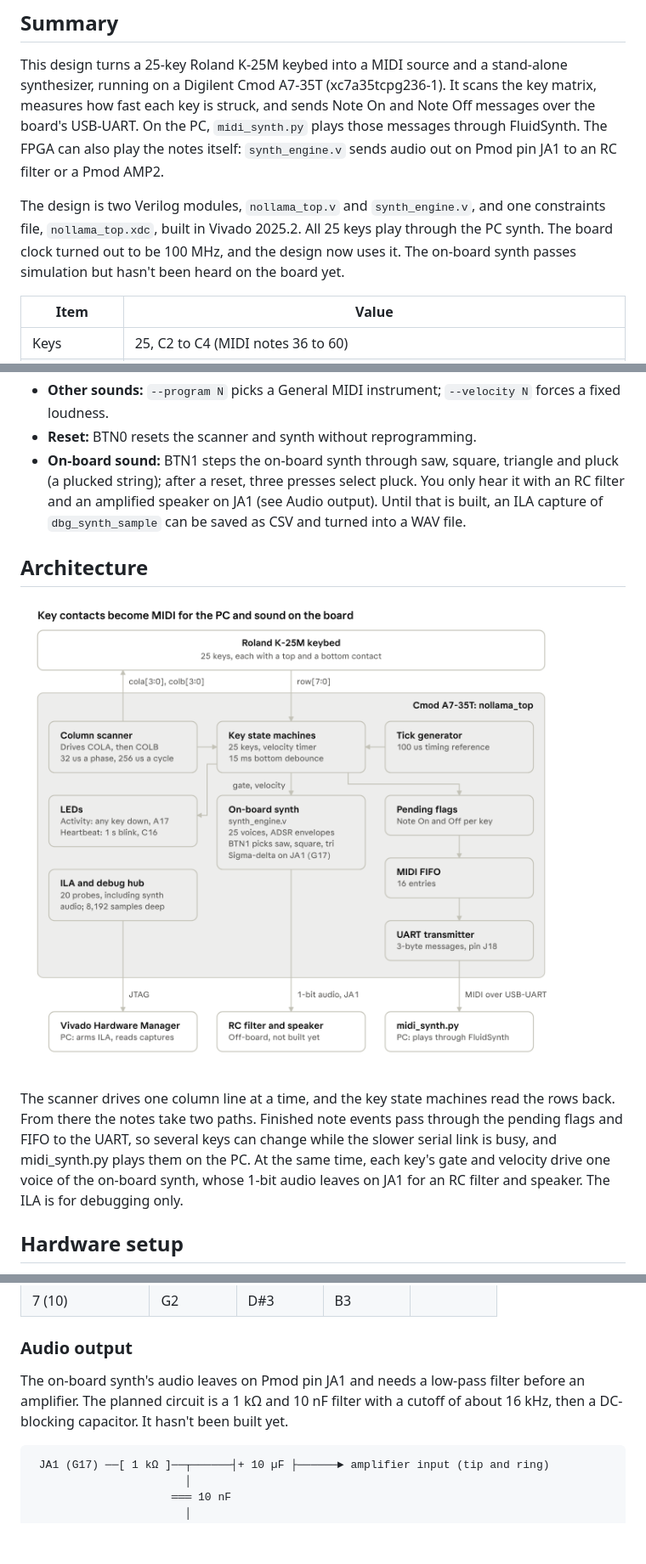
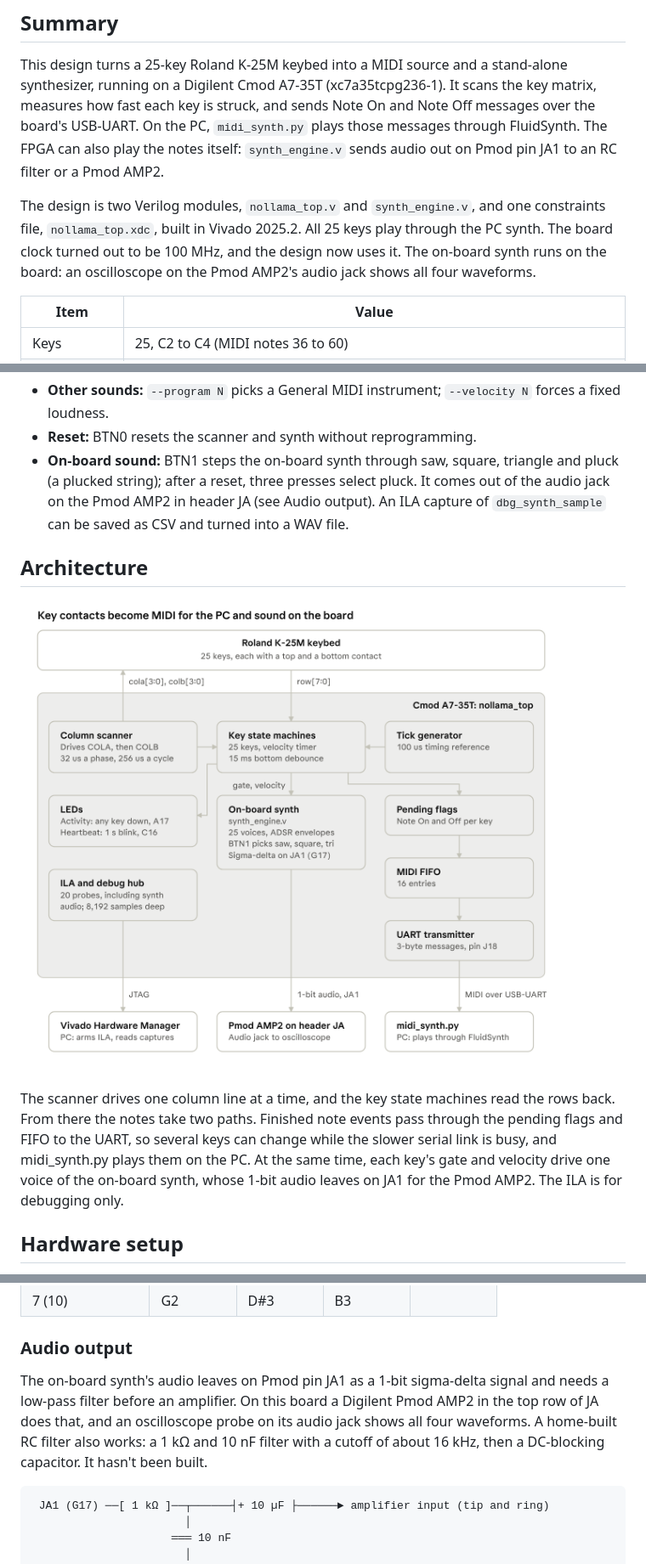
Before and after one commit to lmedwin/midi_pluck, a Markdown page: docs/design_overview.md, 3 parts joined by grey strips. Shown at 85% size. GitHub-like rendering; pictures changed too: docs/images/signal_flow.png; blank space fills up the shorter version.

Commit message:
Design overview: audio goes through the Pmod AMP2, viewed on a scope
Co-Authored-By: Claude Opus 5.5 <noreply@anthropic.com>

````diff
--- a/docs/design_overview.md
+++ b/docs/design_overview.md
@@ -6,7 +6,7 @@ Nov 13, 2026 · @Larry Medwin and Claude
 
 This design turns a 25-key Roland K-25M keybed into a MIDI source and a stand-alone synthesizer, running on a Digilent Cmod A7-35T (xc7a35tcpg236-1). It scans the key matrix, measures how fast each key is struck, and sends Note On and Note Off messages over the board's USB-UART. On the PC, `midi_synth.py` plays those messages through FluidSynth. The FPGA can also play the notes itself: `synth_engine.v` sends audio out on Pmod pin JA1 to an RC filter or a Pmod AMP2.
 
-The design is two Verilog modules, `nollama_top.v` and `synth_engine.v`, and one constraints file, `nollama_top.xdc`, built in Vivado 2025.2. All 25 keys play through the PC synth. The board clock turned out to be 100 MHz, and the design now uses it. The on-board synth passes simulation but hasn't been heard on the board yet.
+The design is two Verilog modules, `nollama_top.v` and `synth_engine.v`, and one constraints file, `nollama_top.xdc`, built in Vivado 2025.2. All 25 keys play through the PC synth. The board clock turned out to be 100 MHz, and the design now uses it. The on-board synth runs on the board: an oscilloscope on the Pmod AMP2's audio jack shows all four waveforms.
 
 | Item | Value |
 | --- | --- |
@@ -57,13 +57,13 @@ Tips:
 - **First time on a new PC:** `midi_synth.py` needs FluidSynth and a General MIDI soundfont: `sudo apt install fluidsynth fluid-soundfont-gm`.
 - **Other sounds:** `--program N` picks a General MIDI instrument; `--velocity N` forces a fixed loudness.
 - **Reset:** BTN0 resets the scanner and synth without reprogramming.
-- **On-board sound:** BTN1 steps the on-board synth through saw, square, triangle and pluck (a plucked string); after a reset, three presses select pluck. You only hear it with an RC filter and an amplified speaker on JA1 (see Audio output). Until that is built, an ILA capture of `dbg_synth_sample` can be saved as CSV and turned into a WAV file.
+- **On-board sound:** BTN1 steps the on-board synth through saw, square, triangle and pluck (a plucked string); after a reset, three presses select pluck. It comes out of the audio jack on the Pmod AMP2 in header JA (see Audio output). An ILA capture of `dbg_synth_sample` can be saved as CSV and turned into a WAV file.
 
 ## Architecture
 
 ![Signal flow from the keybed to the PC and the on-board synth](images/signal_flow.png)
 
-The scanner drives one column line at a time, and the key state machines read the rows back. From there the notes take two paths. Finished note events pass through the pending flags and FIFO to the UART, so several keys can change while the slower serial link is busy, and midi\_synth.py plays them on the PC. At the same time, each key's gate and velocity drive one voice of the on-board synth, whose 1-bit audio leaves on JA1 for an RC filter and speaker. The ILA is for debugging only.
+The scanner drives one column line at a time, and the key state machines read the rows back. From there the notes take two paths. Finished note events pass through the pending flags and FIFO to the UART, so several keys can change while the slower serial link is busy, and midi\_synth.py plays them on the PC. At the same time, each key's gate and velocity drive one voice of the on-board synth, whose 1-bit audio leaves on JA1 for the Pmod AMP2. The ILA is for debugging only.
 
 ## Hardware setup
 
@@ -94,7 +94,7 @@ The design assumes the keys run in order across the matrix, which gives this lay
 
 ### Audio output
 
-The on-board synth's audio leaves on Pmod pin JA1 and needs a low-pass filter before an amplifier. The planned circuit is a 1 kΩ and 10 nF filter with a cutoff of about 16 kHz, then a DC-blocking capacitor. It hasn't been built yet.
+The on-board synth's audio leaves on Pmod pin JA1 as a 1-bit sigma-delta signal and needs a low-pass filter before an amplifier. On this board a Digilent Pmod AMP2 in the top row of JA does that, and an oscilloscope probe on its audio jack shows all four waveforms. A home-built RC filter also works: a 1 kΩ and 10 nF filter with a cutoff of about 16 kHz, then a DC-blocking capacitor. It hasn't been built.
 
 ```
  JA1 (G17) ──[ 1 kΩ ]──┬──────┤+ 10 µF ├──────► amplifier input (tip and ring)
````
Also changed, not shown: other parts of docs/design_overview.md (+2 -2 lines).
